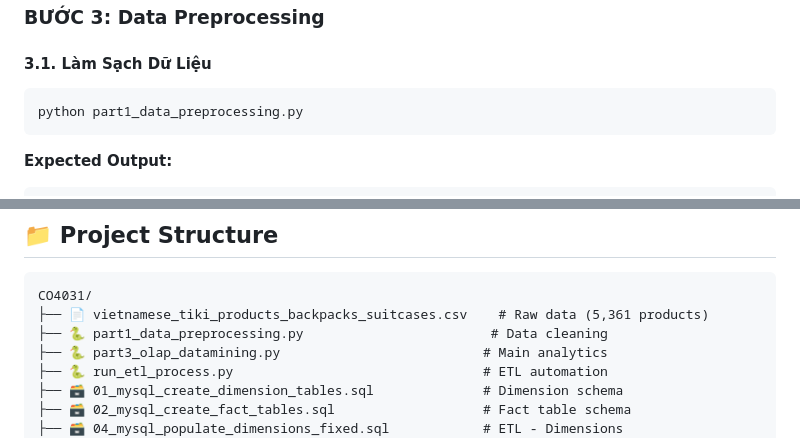
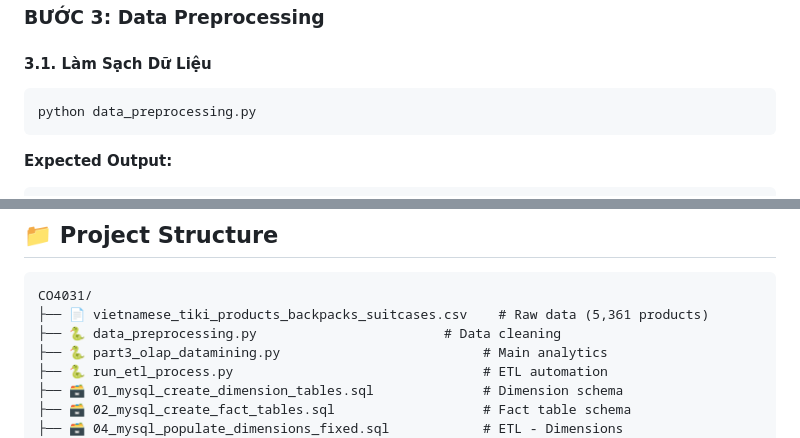
Before and after one commit to ITAHIEU/CO4031, a Markdown page: README.md, 2 parts joined by grey strips. Rendered like a GitHub page.

Commit message:
chinh sua commit

````diff
--- a/README.md
+++ b/README.md
@@ -149,7 +149,7 @@ SHOW TABLES;
 
 #### 3.1. Làm Sạch Dữ Liệu
 ```bash
-python part1_data_preprocessing.py
+python data_preprocessing.py
 ```
 
 **Expected Output:**
@@ -329,7 +329,7 @@ mysql -u root -p -e "DROP DATABASE ProductDW; CREATE DATABASE ProductDW;"
 ```
 CO4031/
 ├── 📄 vietnamese_tiki_products_backpacks_suitcases.csv    # Raw data (5,361 products)
-├── 🐍 part1_data_preprocessing.py                        # Data cleaning
+├── 🐍 data_preprocessing.py                        # Data cleaning
 ├── 🐍 part3_olap_datamining.py                          # Main analytics
 ├── 🐍 run_etl_process.py                                # ETL automation
 ├── 🗃️ 01_mysql_create_dimension_tables.sql              # Dimension schema
````
